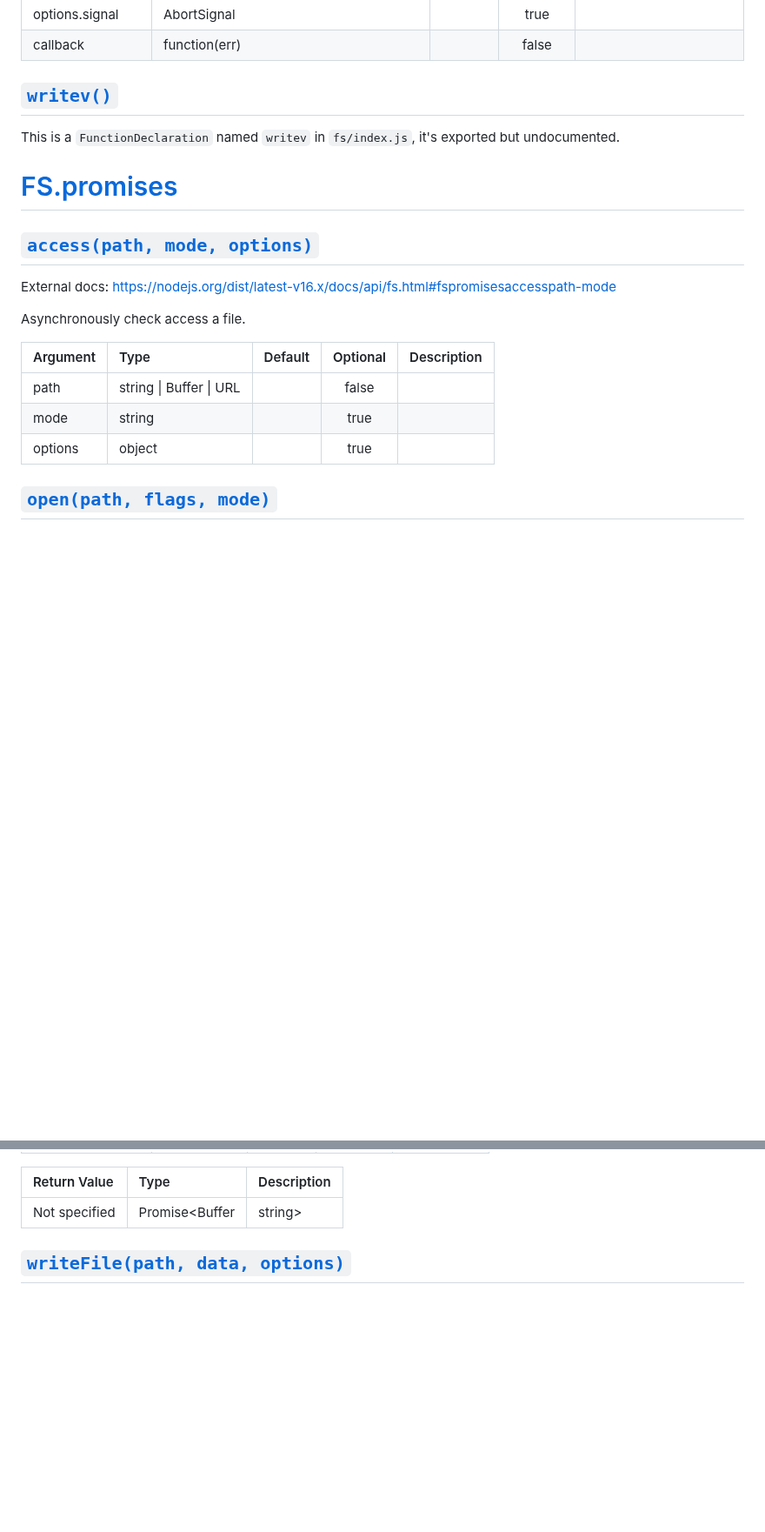
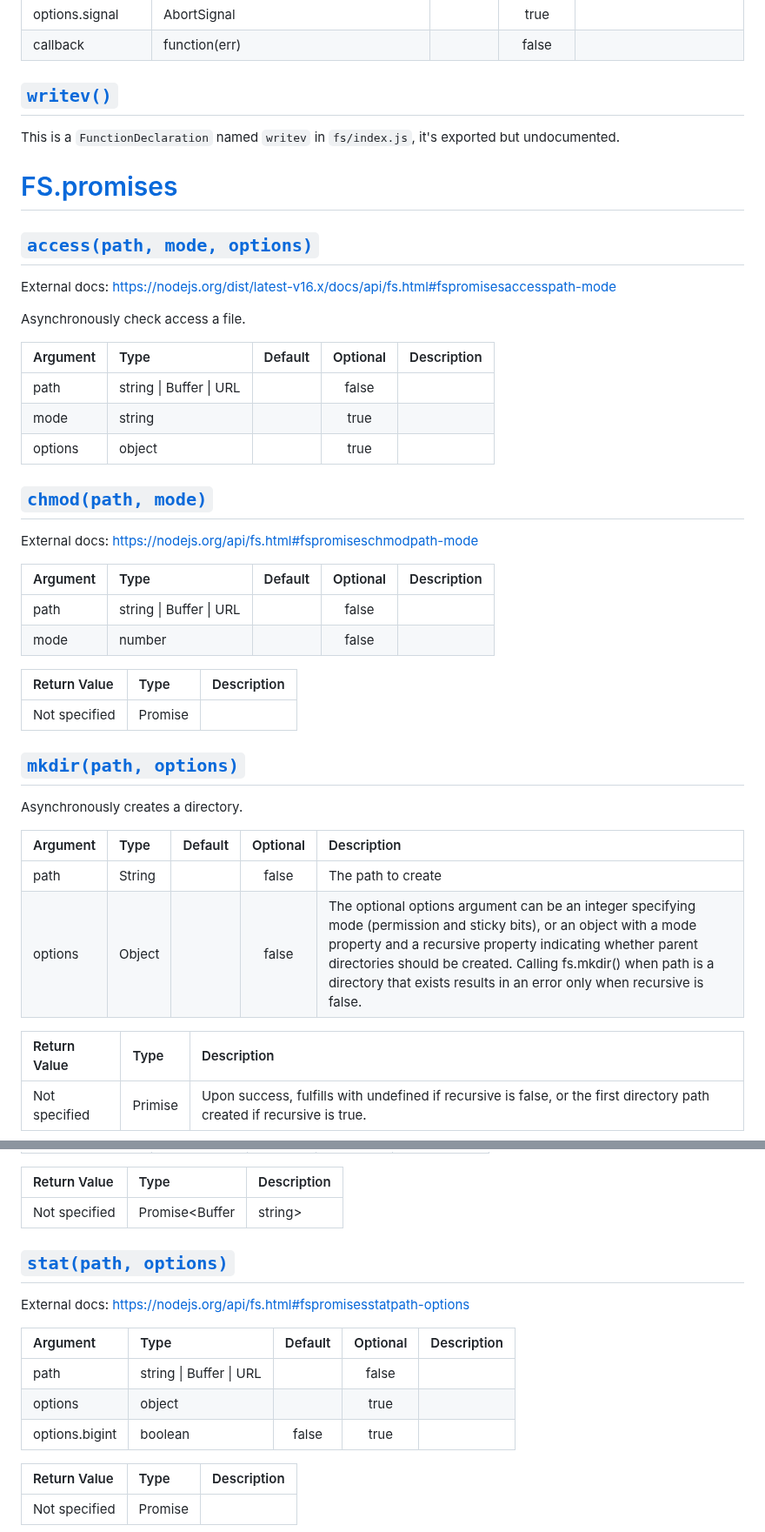
Before and after one commit to socketsupply/socket-api, a Markdown page: README.md, 2 parts joined by grey strips. Shown at 87% size. GitHub-like rendering; blank space fills up the shorter version.

```diff
--- a/README.md
+++ b/README.md
@@ -699,4 +699,36 @@ Asynchronously check access a file.
 | options | object |  | true |  |
 
 
-## [`open(path, flags, mode)`](https://github.com/socketsupply/io/blob/master/fs/promises.js#L119)
+## [`chmod(path, mode)`](https://github.com/socketsupply/io/blob/master/fs/promises.js#L54)
+
+External docs: https://nodejs.org/api/fs.html#fspromiseschmodpath-mode
+
+
+
+| Argument | Type | Default | Optional | Description |
+| :---     | :--- | :---:   | :---:    | :---        |
+| path | string \| Buffer \| URL |  | false |  |
+| mode | number |  | false |  |
+
+
+| Return Value | Type | Description |
+| :---         | :--- | :---        |
+| Not specified | Promise<void> |  |
+
+
+## [`mkdir(path, options)`](https://github.com/socketsupply/io/blob/master/fs/promises.js#L123)
+
+Asynchronously creates a directory.
+
+
+| Argument | Type | Default | Optional | Description |
+| :---     | :--- | :---:   | :---:    | :---        |
+| path | String |  | false | The path to create |
+| options | Object |  | false | The optional options argument can be an integer specifying mode (permission and sticky bits), or an object with a mode property and a recursive property indicating whether parent directories should be created. Calling fs.mkdir() when path is a directory that exists results in an error only when recursive is false. |
+
+
+| Return Value | Type | Description |
+| :---         | :--- | :---        |
+| Not specified | Primise<any> | Upon success, fulfills with undefined if recursive is false, or the first directory path created if recursive is true. |
+
+
@@ -771,4 +804,21 @@ External docs: https://nodejs.org/dist/latest-v16.x/docs/api/fs.html#fspromisesr
 | Not specified | Promise<Buffer | string> |  |
 
 
-## [`writeFile(path, data, options)`](https://github.com/socketsupply/io/blob/master/fs/promises.js#L278)
+## [`stat(path, options)`](https://github.com/socketsupply/io/blob/master/fs/promises.js#L259)
+
+External docs: https://nodejs.org/api/fs.html#fspromisesstatpath-options
+
+
+
+| Argument | Type | Default | Optional | Description |
+| :---     | :--- | :---:   | :---:    | :---        |
+| path | string \| Buffer \| URL |  | false |  |
+| options | object |  | true |  |
+| options.bigint | boolean | false | true |  |
+
+
+| Return Value | Type | Description |
+| :---         | :--- | :---        |
+| Not specified | Promise<Stats> |  |
+
+
```
Also changed, not shown: other parts of README.md (+72 -70 lines).
